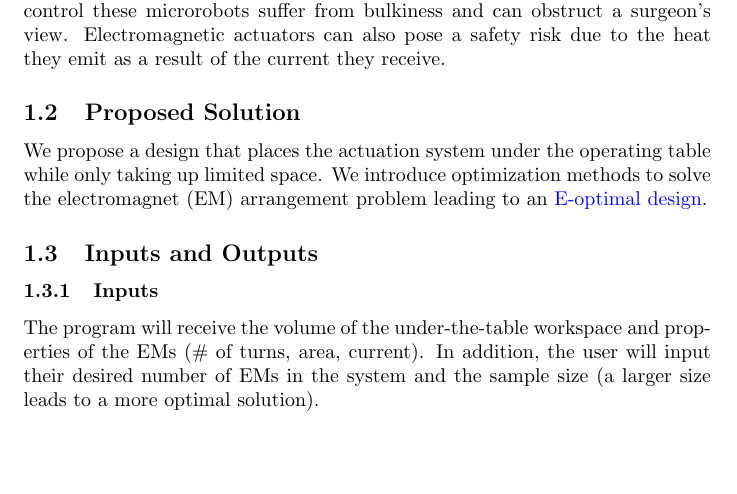
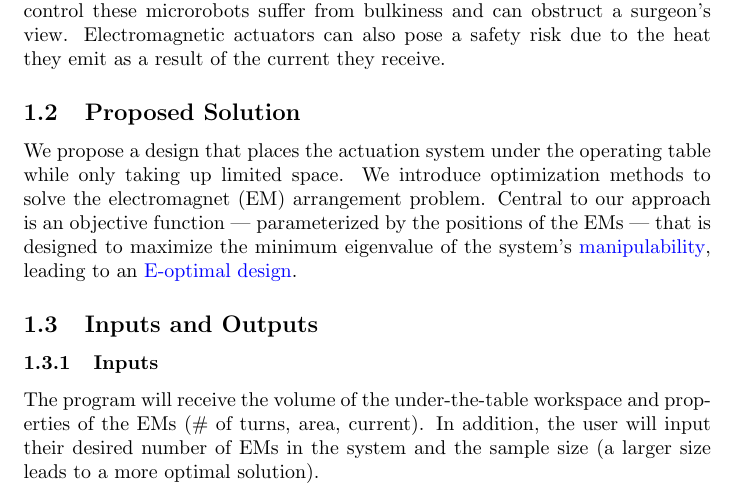
Before and after one commit to husseinsd1/optimal-em-arrangement, a LaTeX document (docs/ProblemStatementAndGoals/ProblemStatement.tex): part of page 1 of 2 before the commit and part of page 1 of 3 after it, cut so that both start at the same text, the shorter picture padded with empty space. Compiled offline with pdfLaTeX.

Commit message:
Add obj func description to problem statement

```diff
--- a/docs/ProblemStatementAndGoals/ProblemStatement.tex
+++ b/docs/ProblemStatementAndGoals/ProblemStatement.tex
@@ -33,7 +33,7 @@ Jan.~17 & Hussein & Initial commit\\
 Microrobots are being explored in minimally invasive surgeries due to their ability to navigate millimeter spaces. The magnetic actuation systems used to control these microrobots suffer from bulkiness and can obstruct a surgeon's view. Electromagnetic actuators can also pose a safety risk due to the heat they emit as a result of the current they receive.
 
 \subsection{Proposed Solution}
-We propose a design that places the actuation system under the operating table while only taking up limited space. We introduce optimization methods to solve the electromagnet (EM) arrangement problem leading to an \href{https://en.wikipedia.org/wiki/Optimal_experimental_design}{E-optimal design}.
+We propose a design that places the actuation system under the operating table while only taking up limited space. We introduce optimization methods to solve the electromagnet (EM) arrangement problem. Central to our approach is an objective function — parameterized by the positions of the EMs — that is designed to maximize the minimum eigenvalue of the system’s \href{https://en.wikipedia.org/wiki/Manipulability_ellipsoid}{manipulability}, leading to an \href{https://en.wikipedia.org/wiki/Optimal_experimental_design}{E-optimal design}.
 
 \subsection{Inputs and Outputs}
 \subsubsection{Inputs}
```
Also changed, not shown: docs/ProblemStatementAndGoals/ProblemStatement.pdf.
